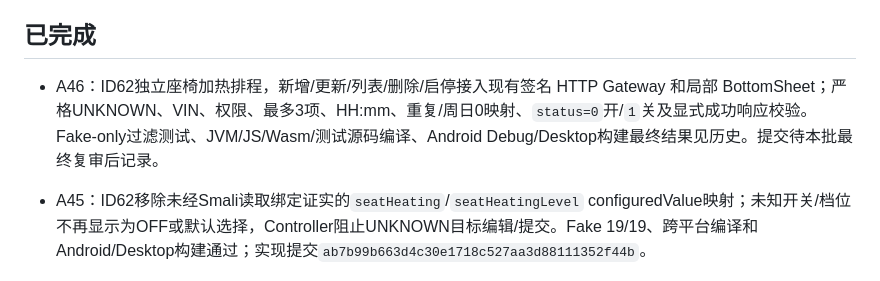
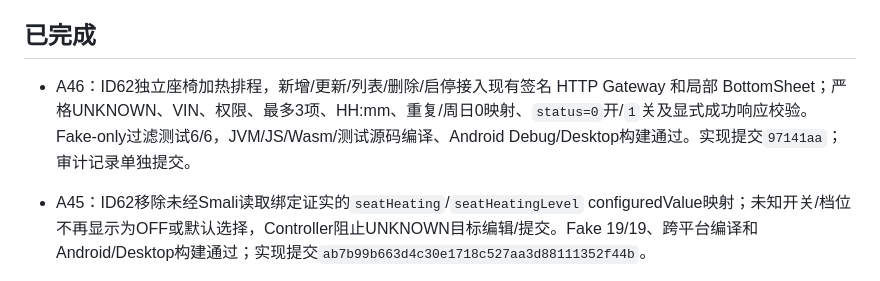
Before and after one commit to ghhccghk/YuRong, a Markdown page: docs/vehicle-settings/AUTONOMOUS_REPAIR_QUEUE.md, the part around the change. Rendered like a GitHub page.

```diff
--- a/docs/vehicle-settings/AUTONOMOUS_REPAIR_QUEUE.md
+++ b/docs/vehicle-settings/AUTONOMOUS_REPAIR_QUEUE.md
@@ -35,7 +35,7 @@
 
 ## 已完成
 
-- A46：ID62独立座椅加热排程，新增/更新/列表/删除/启停接入现有签名 HTTP Gateway 和局部 BottomSheet；严格UNKNOWN、VIN、权限、最多3项、HH:mm、重复/周日0映射、`status=0`开/`1`关及显式成功响应校验。Fake-only过滤测试、JVM/JS/Wasm/测试源码编译、Android Debug/Desktop构建最终结果见历史。提交待本批最终复审后记录。
+- A46：ID62独立座椅加热排程，新增/更新/列表/删除/启停接入现有签名 HTTP Gateway 和局部 BottomSheet；严格UNKNOWN、VIN、权限、最多3项、HH:mm、重复/周日0映射、`status=0`开/`1`关及显式成功响应校验。Fake-only过滤测试6/6，JVM/JS/Wasm/测试源码编译、Android Debug/Desktop构建通过。实现提交`97141aa`；审计记录单独提交。
 
 - A45：ID62移除未经Smali读取绑定证实的`seatHeating`/`seatHeatingLevel` configuredValue映射；未知开关/档位不再显示为OFF或默认选择，Controller阻止UNKNOWN目标编辑/提交。Fake 19/19、跨平台编译和Android/Desktop构建通过；实现提交`ab7b99b663d4c30e1718c527aa3d88111352f44b`。
 
```
Also changed, not shown: docs/vehicle-settings/AUTONOMOUS_REPAIR_HISTORY.md (+2 -2 lines).
